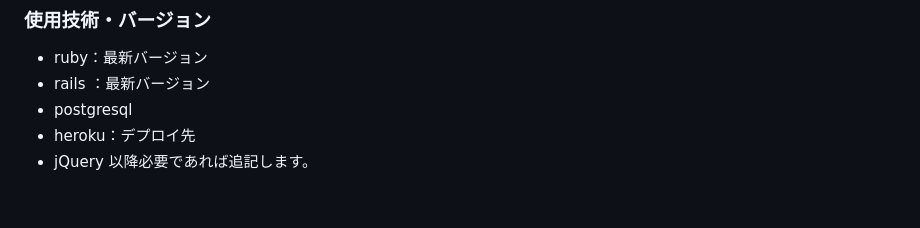
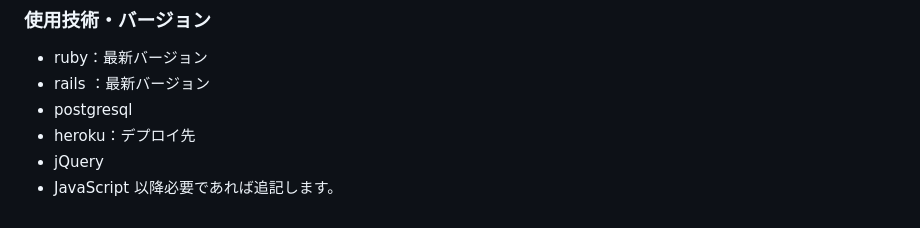
Before and after one commit to 38Ryu10-39/music_memory, a Markdown page: README.md, the part around the change. Rendered like a GitHub page.

Commit message:
add: readmeに使用技術を追加しました

```diff
--- a/README.md
+++ b/README.md
@@ -55,4 +55,5 @@ music_memoryでは今まで聴いた音楽を年齢・地域と思い出を添
 - postgresql
 - heroku：デプロイ先
 - jQuery
+- JavaScript
 以降必要であれば追記します。
```
